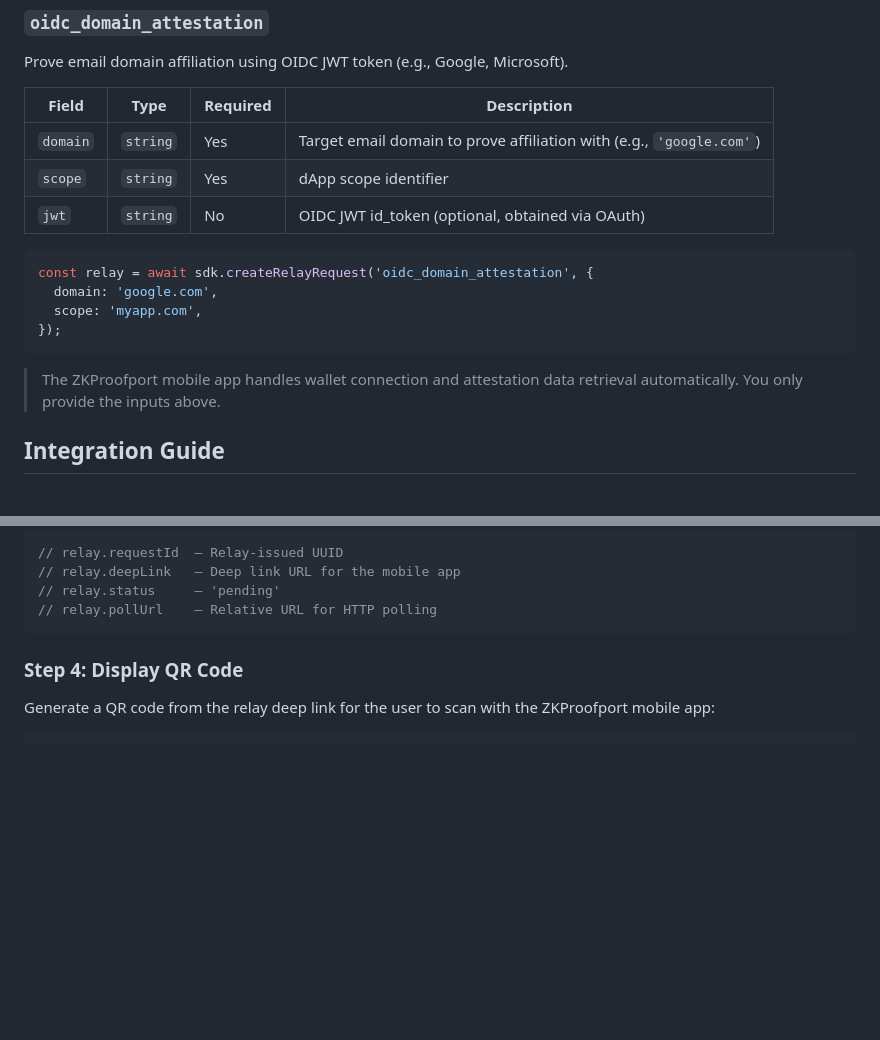
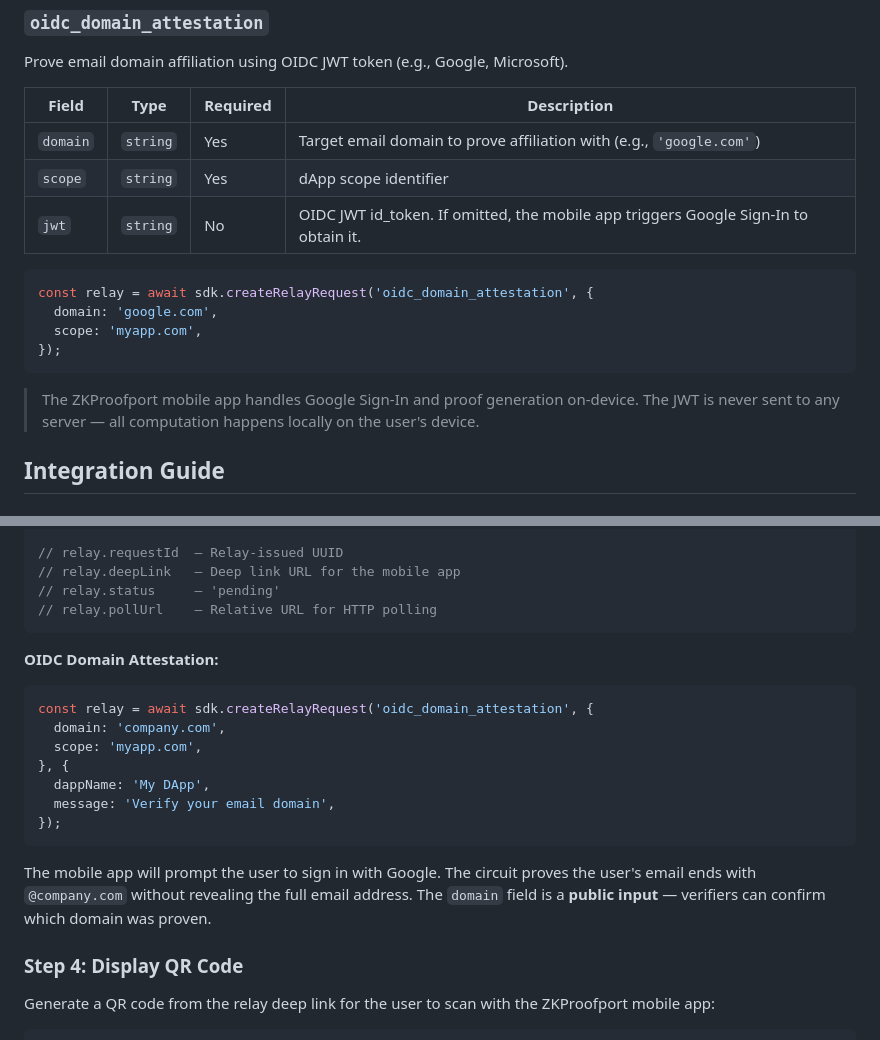
Before and after one commit to zkproofport/proofport-app-sdk, a Markdown page: README.md, 2 parts joined by grey strips. Rendered like a GitHub page; blank space fills up the shorter version.

Commit message:
docs: add OIDC domain attestation integration guide and improve documentation
- Add OIDC relay request example in Integration Guide (Step 3)
- Clarify jwt field description (mobile app handles Google Sign-In)
- Add privacy note (on-device computation, JWT never sent to server)

````diff
--- a/README.md
+++ b/README.md
@@ -130,7 +130,7 @@ Prove email domain affiliation using OIDC JWT token (e.g., Google, Microsoft).
 |-------|------|----------|-------------|
 | `domain` | `string` | Yes | Target email domain to prove affiliation with (e.g., `'google.com'`) |
 | `scope` | `string` | Yes | dApp scope identifier |
-| `jwt` | `string` | No | OIDC JWT id_token (optional, obtained via OAuth) |
+| `jwt` | `string` | No | OIDC JWT id_token. If omitted, the mobile app triggers Google Sign-In to obtain it. |
 
 ```typescript
 const relay = await sdk.createRelayRequest('oidc_domain_attestation', {
@@ -139,7 +139,7 @@ const relay = await sdk.createRelayRequest('oidc_domain_attestation', {
 });
 ```
 
-> The ZKProofport mobile app handles wallet connection and attestation data retrieval automatically. You only provide the inputs above.
+> The ZKProofport mobile app handles Google Sign-In and proof generation on-device. The JWT is never sent to any server — all computation happens locally on the user's device.
 
 ## Integration Guide
 
@@ -208,6 +208,20 @@ const relay = await sdk.createRelayRequest('coinbase_attestation', {
 // relay.status     — 'pending'
 // relay.pollUrl    — Relative URL for HTTP polling
 ```
+
+**OIDC Domain Attestation:**
+
+```typescript
+const relay = await sdk.createRelayRequest('oidc_domain_attestation', {
+  domain: 'company.com',
+  scope: 'myapp.com',
+}, {
+  dappName: 'My DApp',
+  message: 'Verify your email domain',
+});
+```
+
+The mobile app will prompt the user to sign in with Google. The circuit proves the user's email ends with `@company.com` without revealing the full email address. The `domain` field is a **public input** — verifiers can confirm which domain was proven.
 
 ### Step 4: Display QR Code
 
````
